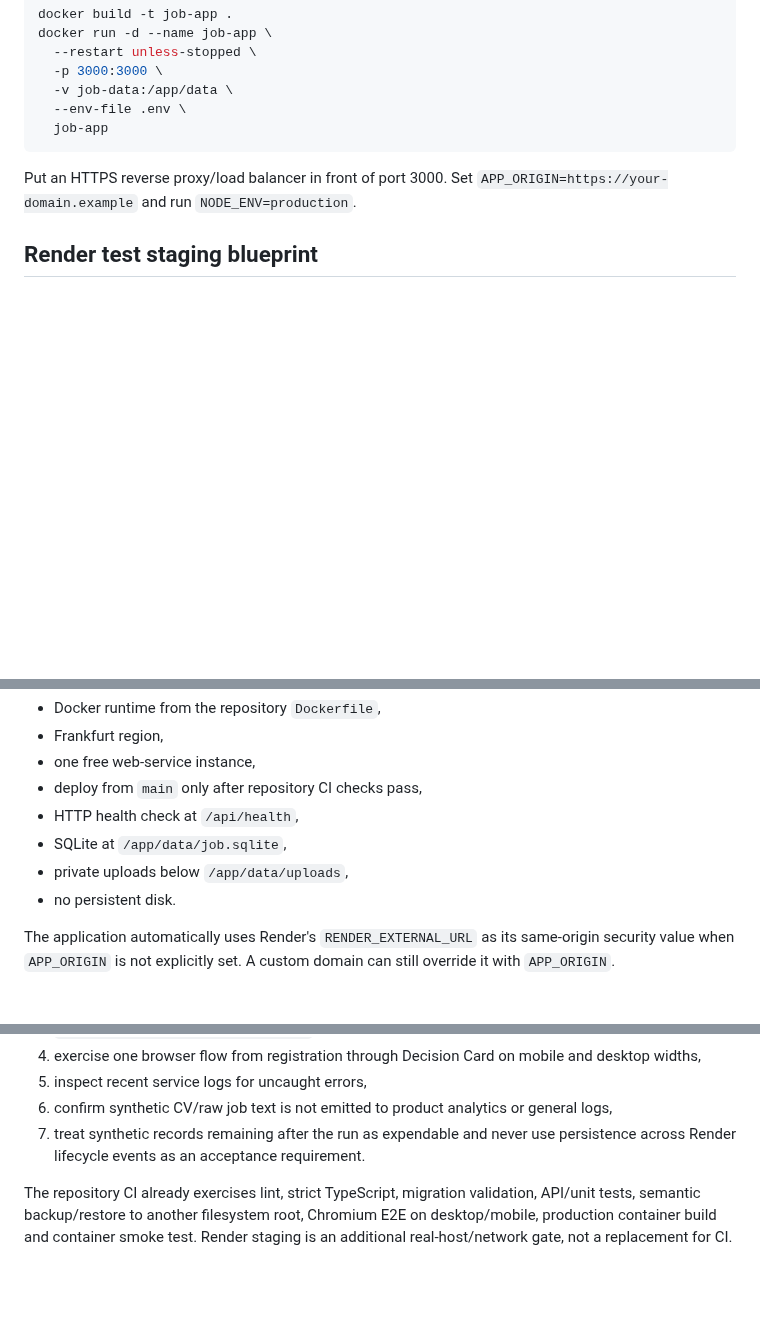
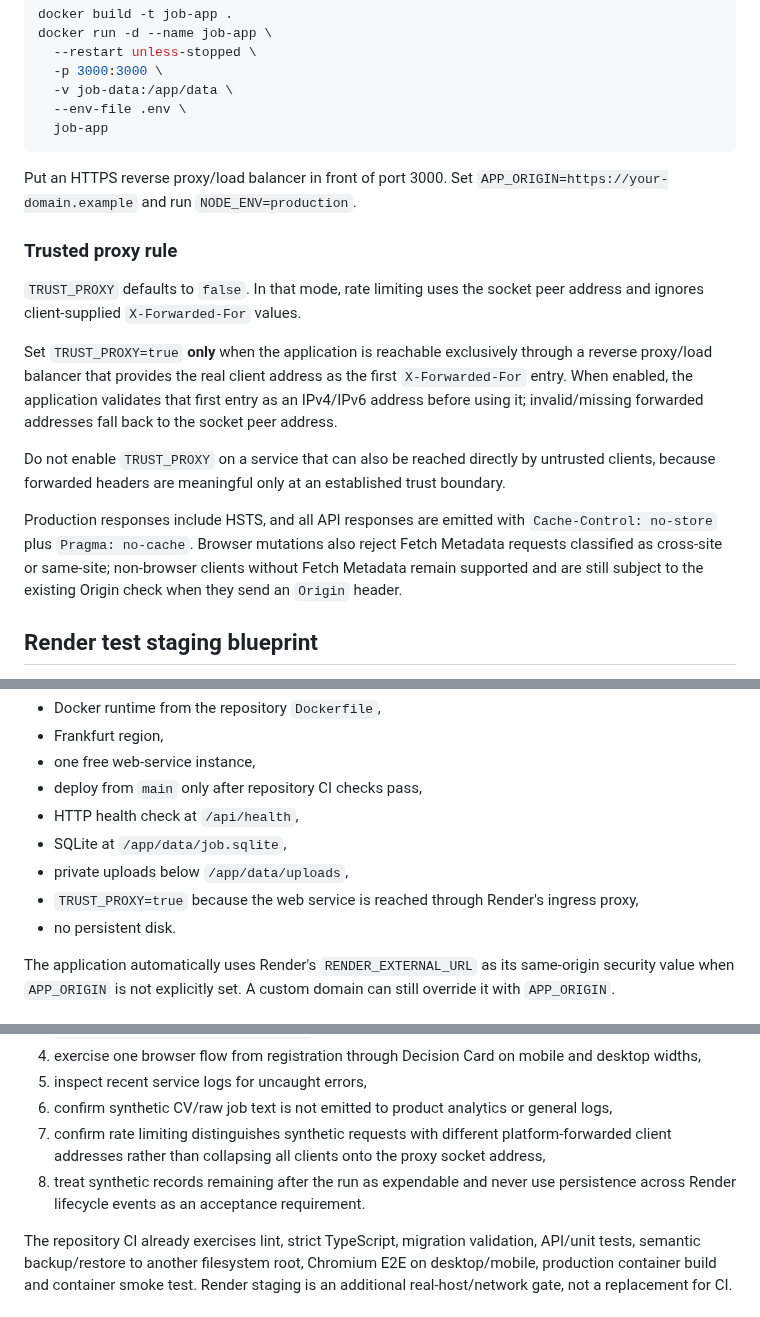
Before and after one commit to eagleblastmusic-lgtm/Job, a Markdown page: docs/DEPLOYMENT.md, 3 parts joined by grey strips. GitHub-like rendering; blank space fills up the shorter version.

Commit message:
Document trusted proxy and API cache controls

```diff
--- a/docs/DEPLOYMENT.md
+++ b/docs/DEPLOYMENT.md
@@ -16,6 +16,16 @@ docker run -d --name job-app \
 
 Put an HTTPS reverse proxy/load balancer in front of port 3000. Set `APP_ORIGIN=https://your-domain.example` and run `NODE_ENV=production`.
 
+### Trusted proxy rule
+
+`TRUST_PROXY` defaults to `false`. In that mode, rate limiting uses the socket peer address and ignores client-supplied `X-Forwarded-For` values.
+
+Set `TRUST_PROXY=true` **only** when the application is reachable exclusively through a reverse proxy/load balancer that provides the real client address as the first `X-Forwarded-For` entry. When enabled, the application validates that first entry as an IPv4/IPv6 address before using it; invalid/missing forwarded addresses fall back to the socket peer address.
+
+Do not enable `TRUST_PROXY` on a service that can also be reached directly by untrusted clients, because forwarded headers are meaningful only at an established trust boundary.
+
+Production responses include HSTS, and all API responses are emitted with `Cache-Control: no-store` plus `Pragma: no-cache`. Browser mutations also reject Fetch Metadata requests classified as cross-site or same-site; non-browser clients without Fetch Metadata remain supported and are still subject to the existing Origin check when they send an `Origin` header.
+
 ## Render test staging blueprint
 
 `render.yaml` defines a **free, disposable test environment only**. It is not the target production architecture and must not be treated as durable storage.
@@ -29,6 +39,7 @@ The Blueprint uses:
 - HTTP health check at `/api/health`,
 - SQLite at `/app/data/job.sqlite`,
 - private uploads below `/app/data/uploads`,
+- `TRUST_PROXY=true` because the web service is reached through Render's ingress proxy,
 - no persistent disk.
 
 The application automatically uses Render's `RENDER_EXTERNAL_URL` as its same-origin security value when `APP_ORIGIN` is not explicitly set. A custom domain can still override it with `APP_ORIGIN`.
@@ -57,7 +68,8 @@ For each staging acceptance run:
 4. exercise one browser flow from registration through Decision Card on mobile and desktop widths,
 5. inspect recent service logs for uncaught errors,
 6. confirm synthetic CV/raw job text is not emitted to product analytics or general logs,
-7. treat synthetic records remaining after the run as expendable and never use persistence across Render lifecycle events as an acceptance requirement.
+7. confirm rate limiting distinguishes synthetic requests with different platform-forwarded client addresses rather than collapsing all clients onto the proxy socket address,
+8. treat synthetic records remaining after the run as expendable and never use persistence across Render lifecycle events as an acceptance requirement.
 
 The repository CI already exercises lint, strict TypeScript, migration validation, API/unit tests, semantic backup/restore to another filesystem root, Chromium E2E on desktop/mobile, production container build and container smoke test. Render staging is an additional real-host/network gate, not a replacement for CI.
 
```
